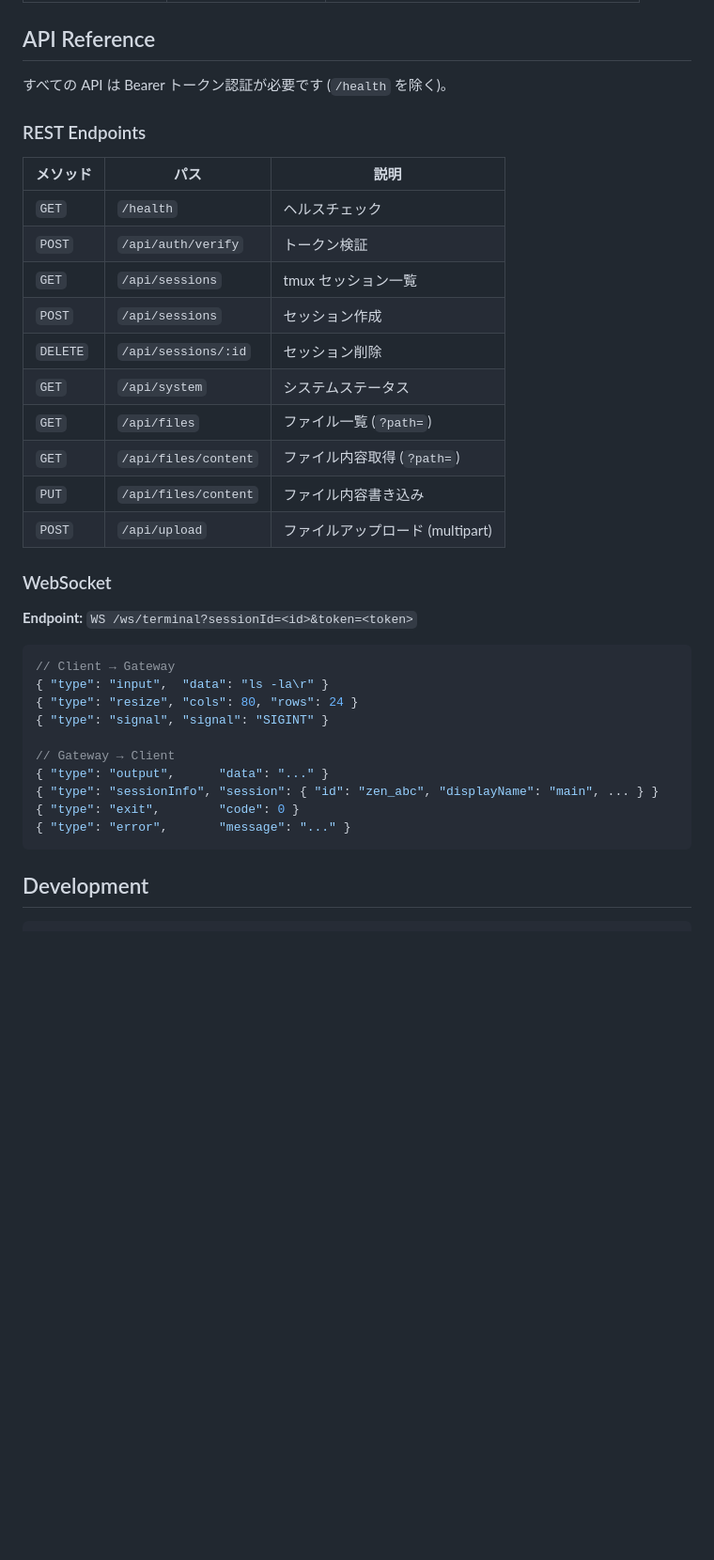
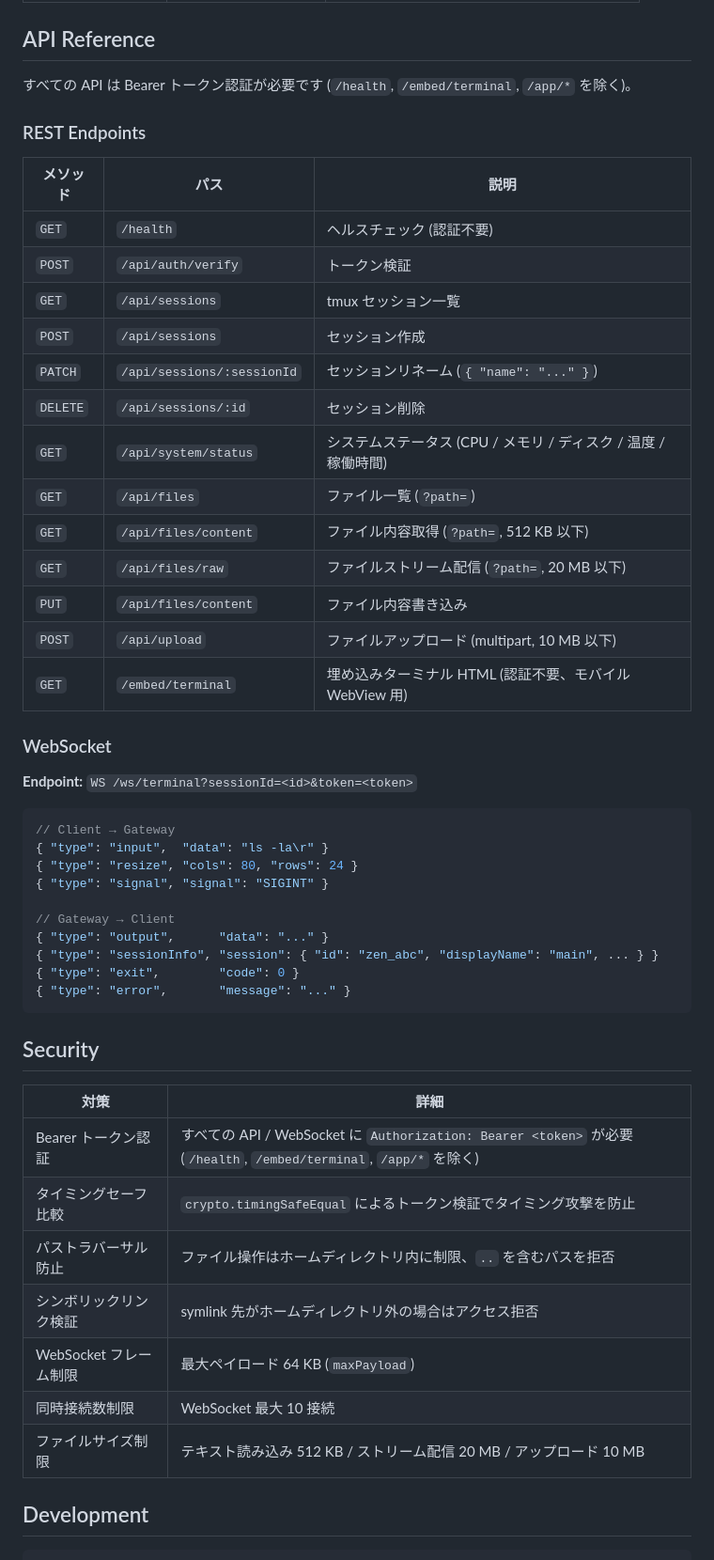
Before and after one commit to phni3j9a/zenterm, a Markdown page: README.md, the part around one of its changes. Shown at 94% size. GitHub-like rendering; blank space fills up the shorter version.

````diff
--- a/README.md
+++ b/README.md
@@ -143,22 +151,25 @@ npm run dev:gateway
 
 ## API Reference
 
-すべての API は Bearer トークン認証が必要です (`/health` を除く)。
+すべての API は Bearer トークン認証が必要です (`/health`, `/embed/terminal`, `/app/*` を除く)。
 
 ### REST Endpoints
 
 | メソッド | パス | 説明 |
 |---------|------|------|
-| `GET` | `/health` | ヘルスチェック |
+| `GET` | `/health` | ヘルスチェック (認証不要) |
 | `POST` | `/api/auth/verify` | トークン検証 |
 | `GET` | `/api/sessions` | tmux セッション一覧 |
 | `POST` | `/api/sessions` | セッション作成 |
+| `PATCH` | `/api/sessions/:sessionId` | セッションリネーム (`{ "name": "..." }`) |
 | `DELETE` | `/api/sessions/:id` | セッション削除 |
-| `GET` | `/api/system` | システムステータス |
+| `GET` | `/api/system/status` | システムステータス (CPU / メモリ / ディスク / 温度 / 稼働時間) |
 | `GET` | `/api/files` | ファイル一覧 (`?path=`) |
-| `GET` | `/api/files/content` | ファイル内容取得 (`?path=`) |
+| `GET` | `/api/files/content` | ファイル内容取得 (`?path=`, 512 KB 以下) |
+| `GET` | `/api/files/raw` | ファイルストリーム配信 (`?path=`, 20 MB 以下) |
 | `PUT` | `/api/files/content` | ファイル内容書き込み |
-| `POST` | `/api/upload` | ファイルアップロード (multipart) |
+| `POST` | `/api/upload` | ファイルアップロード (multipart, 10 MB 以下) |
+| `GET` | `/embed/terminal` | 埋め込みターミナル HTML (認証不要、モバイル WebView 用) |
 
 ### WebSocket
 
@@ -176,6 +187,18 @@ npm run dev:gateway
 { "type": "exit",        "code": 0 }
 { "type": "error",       "message": "..." }
 ```
+
+## Security
+
+| 対策 | 詳細 |
+|------|------|
+| Bearer トークン認証 | すべての API / WebSocket に `Authorization: Bearer <token>` が必要 (`/health`, `/embed/terminal`, `/app/*` を除く) |
+| タイミングセーフ比較 | `crypto.timingSafeEqual` によるトークン検証でタイミング攻撃を防止 |
+| パストラバーサル防止 | ファイル操作はホームディレクトリ内に制限、`..` を含むパスを拒否 |
+| シンボリックリンク検証 | symlink 先がホームディレクトリ外の場合はアクセス拒否 |
+| WebSocket フレーム制限 | 最大ペイロード 64 KB (`maxPayload`) |
+| 同時接続数制限 | WebSocket 最大 10 接続 |
+| ファイルサイズ制限 | テキスト読み込み 512 KB / ストリーム配信 20 MB / アップロード 10 MB |
 
 ## Development
 
````
Also changed, not shown: other parts of README.md (+77 -6 lines).
